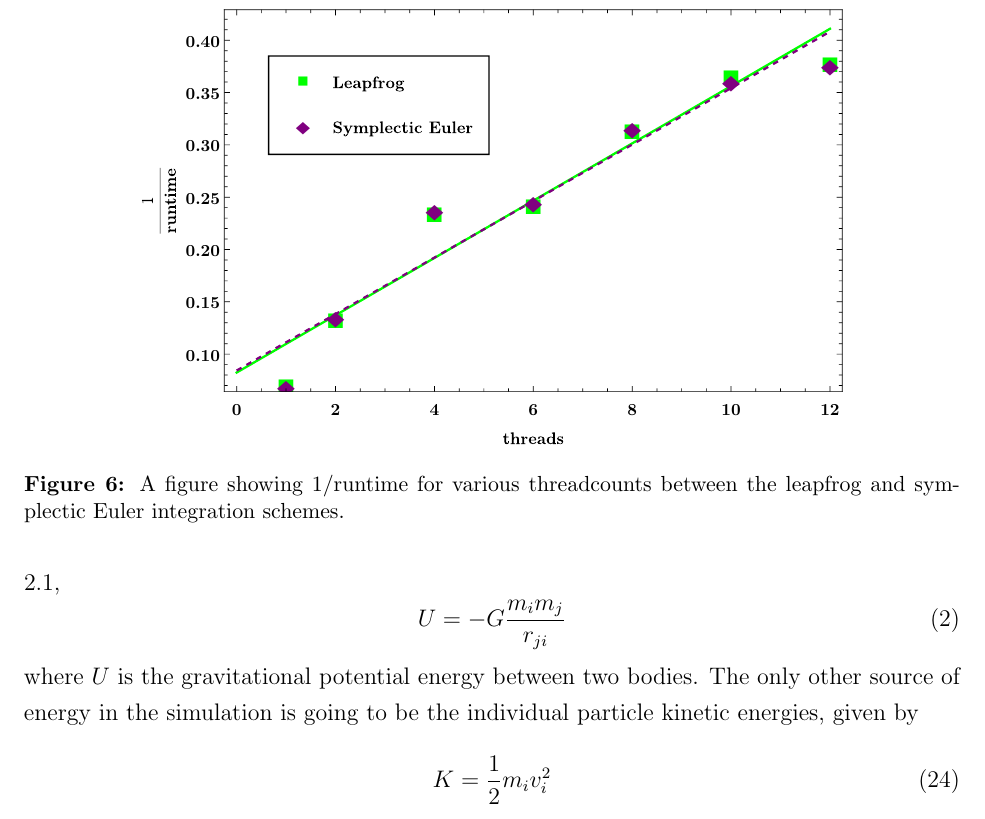
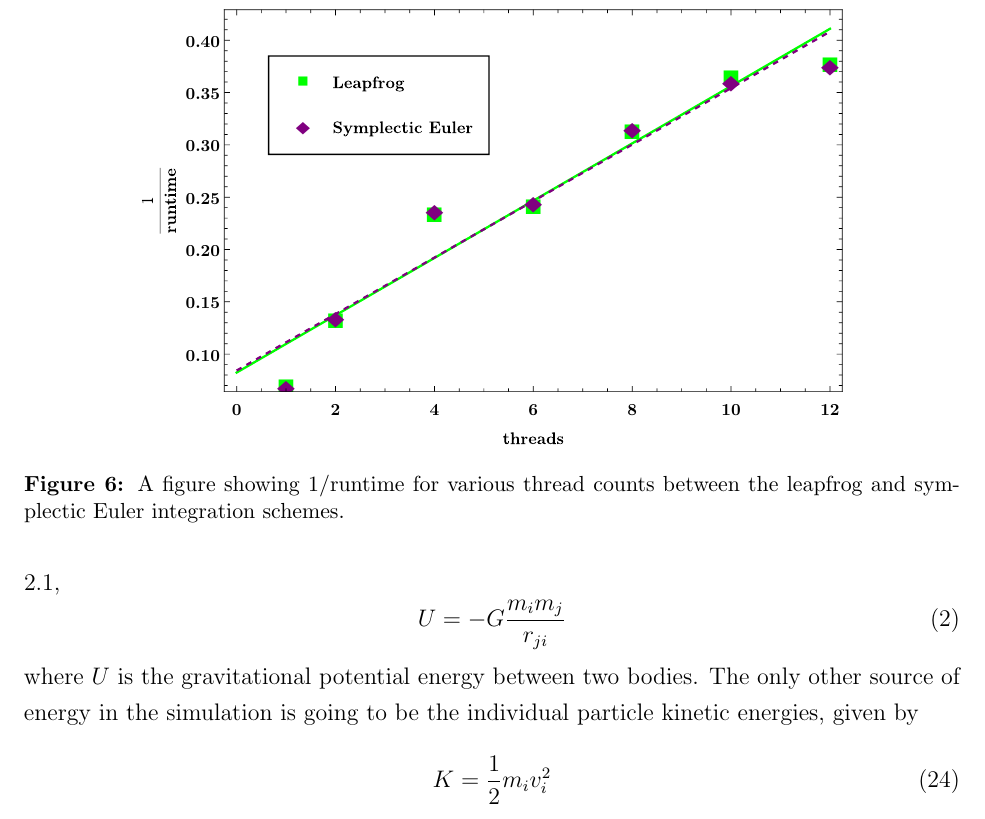
Before and after one commit to CodingKraken/SCC-SINGS-Paper, a LaTeX document (Supercomputing Challenge.tex): part of page 18 of 23, cut so that both start at the same text. Compiled offline with pdfLaTeX.

Commit message:
Update Supercomputing Challenge.tex
Fixed minor typos

```diff
--- a/Supercomputing Challenge.tex
+++ b/Supercomputing Challenge.tex
@@ -434,7 +434,7 @@ The parallelisation of SINGS is achieved via the use of OpenMP, the only externa
 
 To demonstrate the effectiveness of this parallelisation, we ran several simulations using the direct method and our two symplectic integrators with various thread counts up to 12, then normalised the y-axis by taking $1/\text{runtime}$ (we take runtime to be roughly $\propto 1/\text{threads}$). The results of this are shown in Figure \ref{fig:runtimethreads}.
 \begin{figure}[h]
-\caption{A figure showing $1/\text{runtime}$ for various threadcounts between the leapfrog and symplectic Euler integration schemes.}
+\caption{A figure showing $1/\text{runtime}$ for various thread counts between the leapfrog and symplectic Euler integration schemes.}
 \centerline{\includegraphics[width=.75\textwidth]{threadsruntime.pdf}}
 \label{fig:runtimethreads}
 \end{figure}
```
